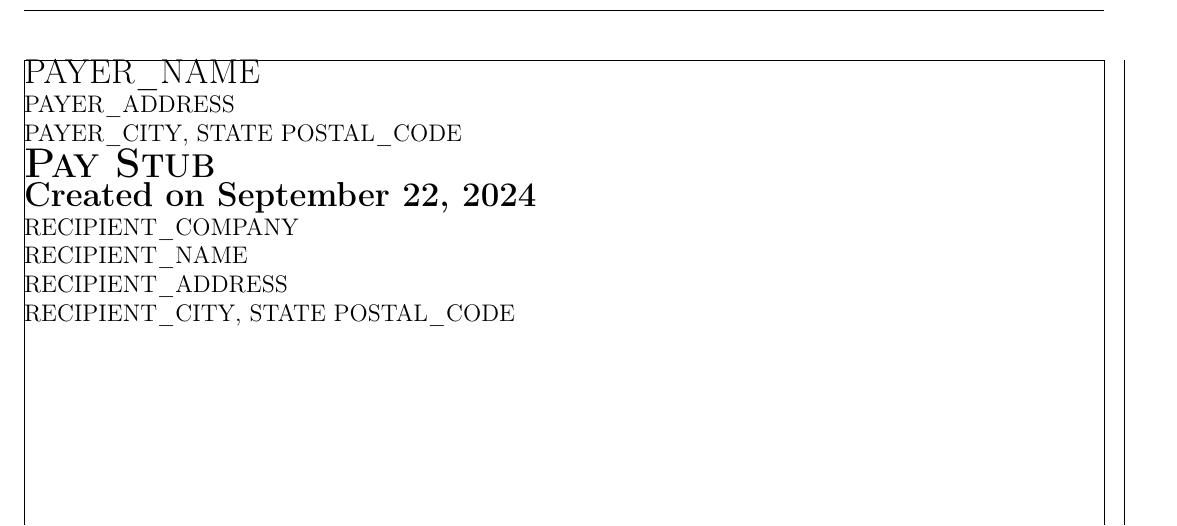
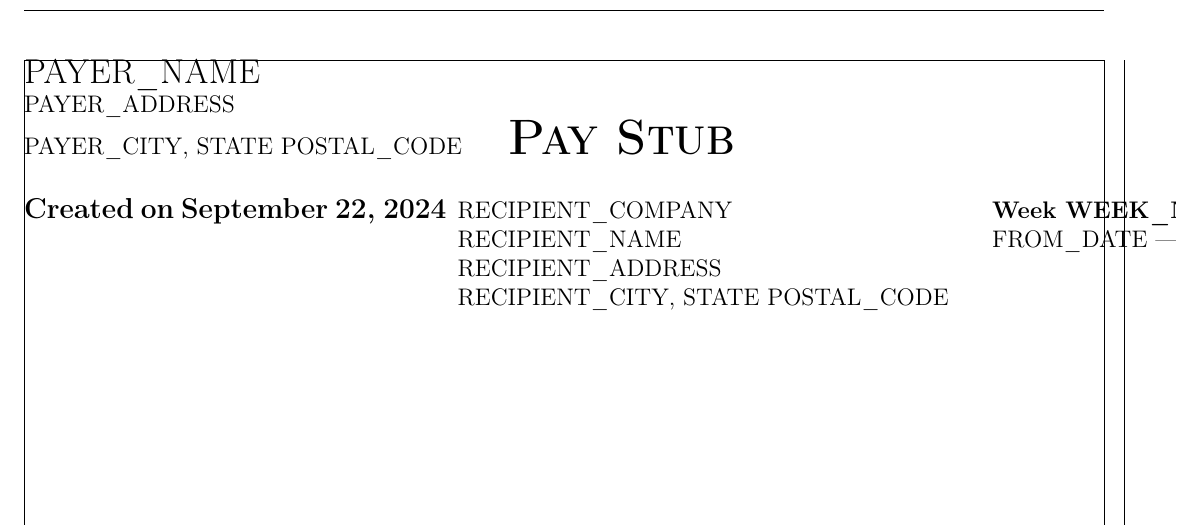
Before and after one commit to EvilCheetah/latex, a LaTeX document (Pay Stub/SEM Trans/main.tex, which reads Pay Stub/SEM Trans/config/title.tex, Pay Stub/SEM Trans/content/header/index.tex, Pay Stub/SEM Trans/content/header/period-info/index.tex): part of the page, cut so that both start at the same text. Compiled offline with pdfLaTeX.

Commit message:
add(): pay period information

```diff
--- a/Pay Stub/SEM Trans/config/title.tex
+++ b/Pay Stub/SEM Trans/config/title.tex
@@ -4,14 +4,14 @@
         {\maketitle}
         {%
             {%
-                \LARGE%
+                \Huge%
                 \bfseries%
                 \scshape%
                 {\@title}
             }
 
             {
-                \Large%
+                \large%
                 \textbf{Created on \@date}
             }
         }
--- a/Pay Stub/SEM Trans/content/header/index.tex
+++ b/Pay Stub/SEM Trans/content/header/index.tex
@@ -1,6 +1,19 @@
 \subimport{payer-info}{index.tex}
-
+%
+\vspace{0.25in}%
+%
 \subimport{title}{index.tex}
 \maketitle
-
-\subimport{recipient-info}{index.tex}
+%
+\vspace{0.25in}%
+%
+\begin{minipage}[t]{0.495\linewidth}
+    \subimport{recipient-info}{index.tex}
+\end{minipage}%
+%
+\hfill%
+%
+\begin{minipage}[t]{0.495\linewidth}
+    \subimport{period-info}{index.tex}
+\end{minipage}%
+%
--- /dev/null
+++ b/Pay Stub/SEM Trans/content/header/period-info/index.tex
@@ -0,0 +1,5 @@
+{
+    \textbf{Week \PayStubWeek}
+
+    {\PayStubFromDate} --- {\PayStubToDate}
+}
```
Also changed, not shown: Pay Stub/SEM Trans/data/index.tex (+15 -0 lines), Pay Stub/SEM Trans/SEM Trans - Pay Stub.pdf.
